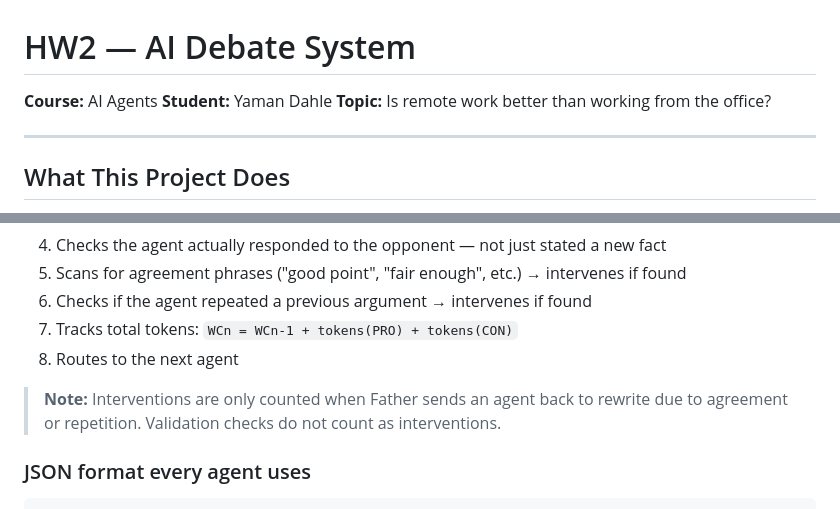
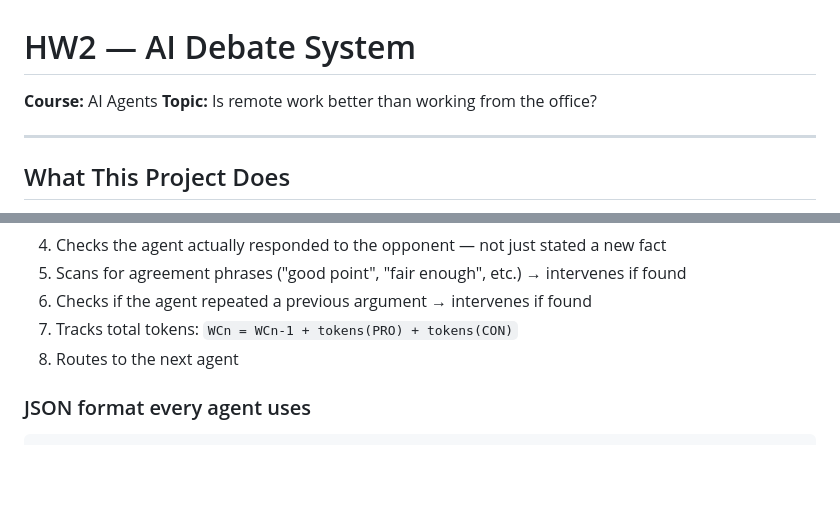
Before and after one commit to yamandahle/AI-Agents-course, a Markdown page: hw2/README.md, 2 parts joined by grey strips. Rendered like a GitHub page; blank space fills up the shorter version.

Commit message:
docs: remove student name and intervention note from README

````diff
--- a/hw2/README.md
+++ b/hw2/README.md
@@ -1,7 +1,6 @@
 # HW2 — AI Debate System
 
 **Course:** AI Agents
-**Student:** Yaman Dahle
 **Topic:** Is remote work better than working from the office?
 
 ---
@@ -97,9 +96,6 @@ When you type `/start_debate`, Claude loads the command and plays all three role
 7. Tracks total tokens: `WCn = WCn-1 + tokens(PRO) + tokens(CON)`
 8. Routes to the next agent
 
-> **Note:** Interventions are only counted when Father sends an agent back to rewrite
-> due to agreement or repetition. Validation checks do not count as interventions.
-
 ### JSON format every agent uses
 ```json
 {
````
